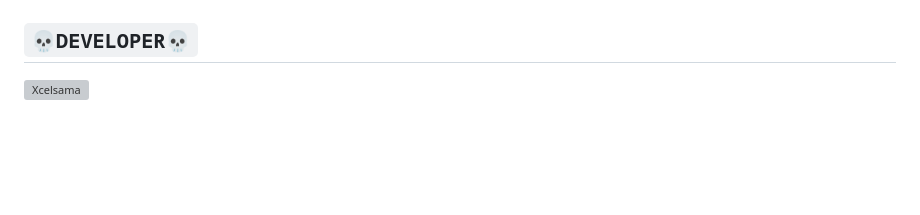
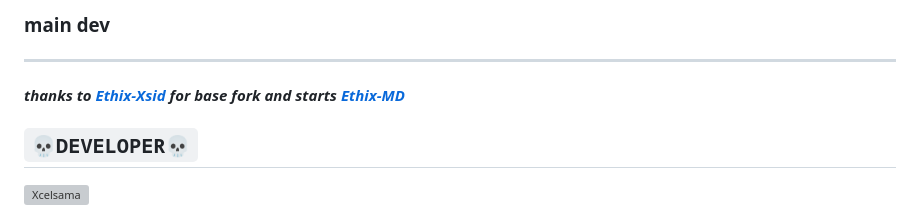
Before and after one commit to toge012345/TOGE-V2-AI, a Markdown page: README.md, the part around one of its changes. GitHub-like rendering; blank space fills up the shorter version; grey boxes are pictures that could not be loaded.

```diff
--- a/README.md
+++ b/README.md
@@ -196,6 +197,8 @@ This is the section that provides help.
 
-
-
+### main dev
+___
+***thanks to [Ethix-Xsid](https://github.com/Ethix-Xsid) for base***
+***fork and starts [Ethix-MD](https://github.com/Ethix-Xsid/Ethix-MD)***
 
 
 
```
Also changed, not shown: other parts of README.md (+3 -2 lines).
